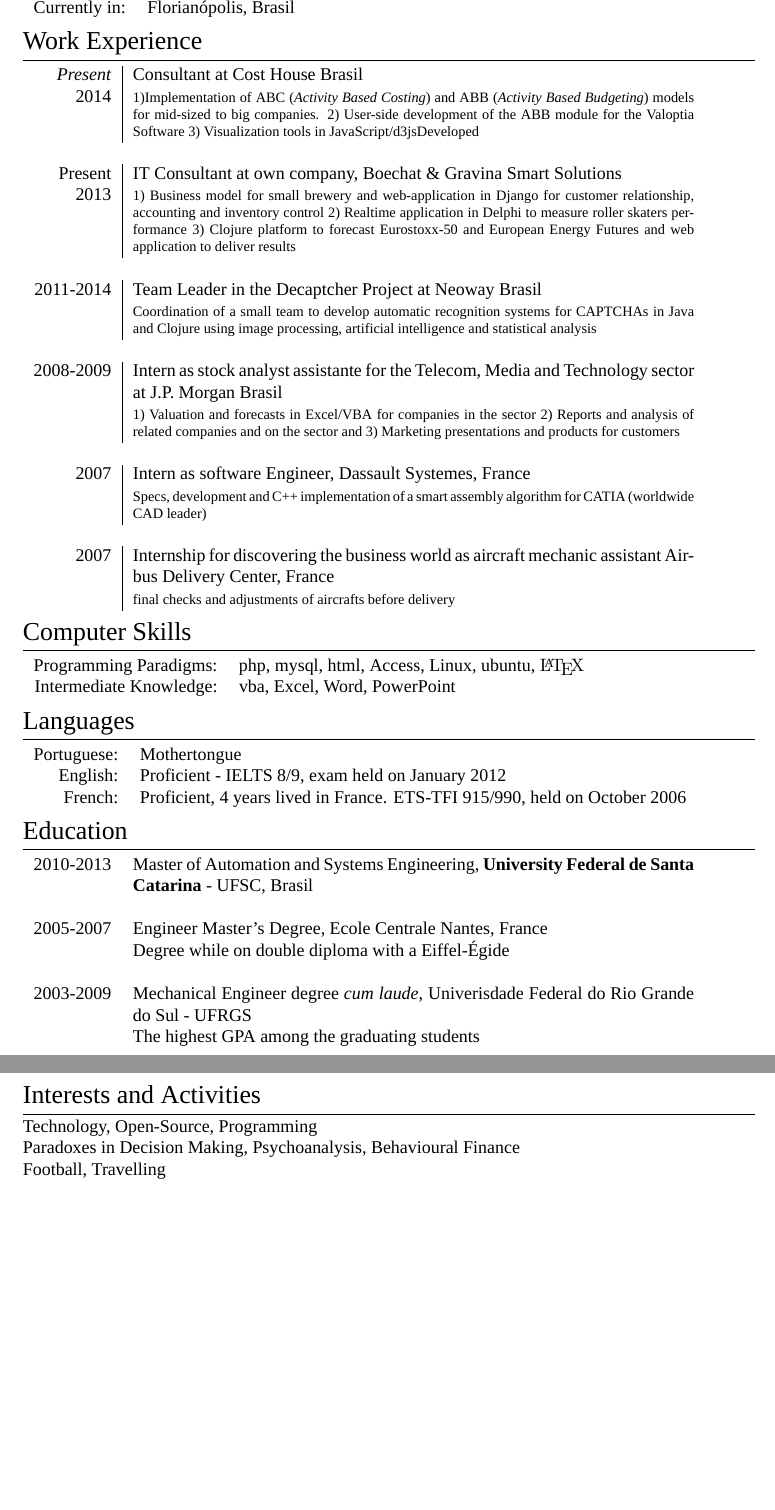
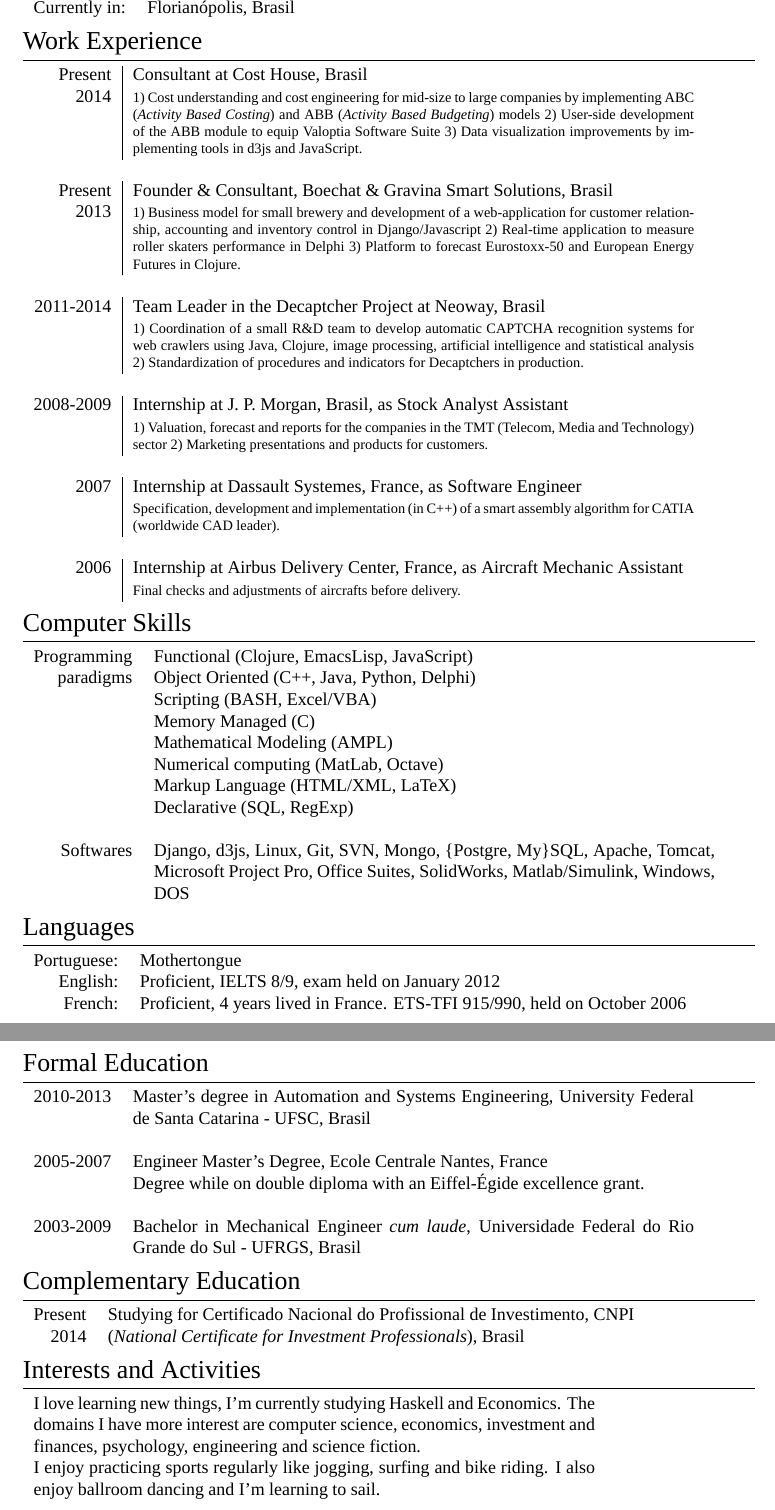
Before and after one commit to vgrocha/CV-VGR, a LaTeX CV (cv_9.tex): two parts of pages 1 and 2 of 2, joined at a grey line, cut so that both start at the same text, the shorter picture padded with empty space. Compiled offline with XeLaTeX; a missing font is replaced by an installed copy or a similar font.

Commit message:
improved writting

```diff
--- a/cv_9.tex
+++ b/cv_9.tex
@@ -73,57 +73,58 @@
 \section{Work Experience}
 
 \begin{tabular}{r|p{11cm}}
-\emph{Present} & Consultant at \textsc{Cost House Brasil} \\
-\textsc{2014} & \footnotesize{1)Implementation of ABC (\textit{Activity Based
-  Costing}) and ABB (\textit{Activity Based Budgeting}) models for mid-sized to
-  big companies. 2) User-side development of the ABB module for the
-  Valoptia Software 3) Visualization tools in JavaScript/d3jsDeveloped }\\
+\textsc{Present} & Consultant at \textsc{Cost House}, Brasil \\
+\textsc{2014} & \footnotesize{1) Cost understanding and cost
+  engineering for mid-size to large companies by implementing ABC (\textit{Activity Based
+  Costing}) and ABB (\textit{Activity Based Budgeting}) models 2)
+  User-side development of the ABB module to equip Valoptia Software
+  Suite 3) Data visualization improvements by implementing tools in d3js and JavaScript. }\\
 \multicolumn{2}{c}{} \\
 
 %------------------------------------------------
 
-\textsc{Present} & IT Consultant at own company, \textsc{Boechat \&
-  Gravina Smart Solutions} \\
-\textsc{2013} & \footnotesize{1) Business model for small brewery
-  and web-application in Django for customer relationship, accounting
-  and inventory control 2) Realtime application in Delphi to measure
-  roller skaters performance 3) Clojure platform to forecast
-  Eurostoxx-50 and European Energy Futures and web application to
-  deliver results }
+\textsc{Present} & Founder \& Consultant, \textsc{Boechat \&
+  Gravina Smart Solutions}, Brasil \\
+\textsc{2013} & \footnotesize{1) Business model for small brewery and
+  development of a web-application for
+  customer relationship, accounting and inventory control in Django/Javascript
+  2) Real-time application to measure roller skaters performance in Delphi
+  3) Platform to forecast Eurostoxx-50 and European Energy Futures in Clojure. }
 \\
 \multicolumn{2}{c}{} \\
 
 %------------------------------------------------
 
-\textsc{2011-2014} & Team Leader in the Decaptcher Project at \textsc{Neoway
-Brasil} \\
-& \footnotesize{Coordination of a small team to develop automatic
-  recognition systems for CAPTCHAs in Java and Clojure using image
-  processing, artificial intelligence and statistical analysis} \\
+\textsc{2011-2014} & Team Leader in the Decaptcher Project at
+\textsc{Neoway}, Brasil \\
+& \footnotesize{1) Coordination of a small R\&D team to develop automatic
+  CAPTCHA recognition systems for web crawlers using Java, Clojure,
+  image processing, artificial intelligence and statistical analysis
+  2) Standardization of procedures and
+  indicators for Decaptchers in production. } \\
 \multicolumn{2}{c}{} \\
 
 %------------------------------------------------
 
-\textsc{2008-2009} & Intern as stock analyst assistante for the
-Telecom, Media and Technology sector at \textsc{J.P. Morgan Brasil} \\
-& \footnotesize{1) Valuation and forecasts in Excel/VBA for companies in
-  the sector 2) Reports and analysis of related companies and on the
-  sector and 3) Marketing presentations and products for customers}\\
+\textsc{2008-2009} & Internship at \textsc{J. P. Morgan}, Brasil, as Stock
+Analyst Assistant \\
+& \footnotesize{1) Valuation, forecast and reports for the companies in the TMT (Telecom, Media and Technology)
+  sector 2) Marketing presentations and products for customers.}\\
 \multicolumn{2}{c}{} \\
 
 %------------------------------------------------
 
-\textsc{2007} & Intern as software Engineer, \textsc{Dassault
-  Systemes}, France \\
-& \footnotesize{Specs, development and C++ implementation of a
-  smart assembly algorithm for CATIA (worldwide CAD leader)} \\
+\textsc{2007} & Internship at \textsc{Dassault
+  Systemes}, France, as Software Engineer \\
+& \footnotesize{Specification, development and implementation (in C++) of a
+  smart assembly algorithm for CATIA (worldwide CAD leader).} \\
 \multicolumn{2}{c}{} \\
 
 %------------------------------------------------
 
-\textsc{2007} & Internship for discovering the business world as
-aircraft mechanic assistant \textsc{Airbus Delivery Center}, France \\
-& \footnotesize{final checks and adjustments of aircrafts before delivery} \\
+\textsc{2006} & Internship at \textsc{Airbus Delivery Center}, France,
+ as Aircraft Mechanic Assistant \\
+& \footnotesize{Final checks and adjustments of aircrafts before delivery.} \\
 %% \multicolumn{2}{c}{} \\
 
 %% %------------------------------------------------
@@ -143,10 +144,28 @@
 
 \section{Computer Skills}
 
-\begin{tabular}{rl}
-Programming Paradigms: & \textsc{php}, my\textsc{sql}, \textsc{html}, Access, \textsc{Linux}, ubuntu, {\fb \LaTeX}\setmainfont[SmallCapsFont=Fontin SmallCaps]{Fontin-Regular}\\
+\begin{tabular}{rp{11cm}}
+Programming & Functional (Clojure, EmacsLisp, JavaScript)\\
+paradigms & Object Oriented (C++, Java, Python, Delphi)\\
+& Scripting (BASH, Excel/VBA)\\
+& Memory Managed (C)\\
+& Mathematical Modeling (AMPL) \\
+& Numerical computing (MatLab, Octave) \\
+& Markup Language (HTML/XML, LaTeX) \\
+& Declarative (SQL, RegExp) \\
 
-Intermediate Knowledge: & \textsc{vba}, Excel, Word, PowerPoint\\
+&\\
+
+Softwares & Django, d3js, Linux, Git, SVN, Mongo, \{Postgre, My\}SQL,
+Apache, Tomcat, Microsoft Project Pro, Office Suites, SolidWorks,
+Matlab/Simulink, Windows, DOS \\
+
+
+
+%% Django
+%% & \textsc{php}, my\textsc{sql}, \textsc{html}, Access, \textsc{Linux}, ubuntu, {\fb \LaTeX}\setmainfont[SmallCapsFont=Fontin SmallCaps]{Fontin-Regular}\\
+
+%% Intermediate Knowledge: & \textsc{vba}, Excel, Word, PowerPoint\\
 \end{tabular}
 
 %----------------------------------------------------------------------------------------
@@ -158,7 +177,7 @@
 \begin{tabular}{rl}
 \textsc{Portuguese:} & Mothertongue\\
 
-\textsc{English:} & Proficient - IELTS 8/9, exam held on January 2012\\
+\textsc{English:} & Proficient, IELTS 8/9, exam held on January 2012\\
 
 \textsc{French:} & Proficient, 4 years lived in France. ETS-TFI
 915/990, held on October 2006\\
@@ -174,11 +193,11 @@
 %	EDUCATION
 %----------------------------------------------------------------------------------------
 
-\section{Education}
+\section{Formal Education}
 %\begin{tabular}{r|p{11cm}}
 \begin{tabular}{rp{11cm}}
-\textsc{2010-2013} & Master of \textsc{Automation and Systems
-  Engineering}, \textbf{University Federal de Santa Catarina} - UFSC,
+\textsc{2010-2013} & Master's degree in \textsc{Automation and Systems
+  Engineering}, \textsc{University Federal de Santa Catarina} - UFSC,
 Brasil\\
 %%  & Thesis: ``Adaptative piecewise linear strategies applied to
 %% optimize oil \& gas production'' | \small Advisor: Prof. Eduardo \textsc{Camponogara}\\
@@ -188,14 +207,28 @@
 %------------------------------------------------
 
 \textsc{2005-2007} & Engineer Master's Degree, \textsc{Ecole Centrale Nantes}, France\\
-& Degree while on double diploma with a Eiffel-Égide\\
+& Degree while on double diploma with an Eiffel-Égide excellence grant.\\
 &\\
 
 %------------------------------------------------
 
-\textsc{2003-2009} & Mechanical Engineer degree \textit{cum laude},
-\textsc{Univerisdade Federal do Rio Grande do Sul} - UFRGS \\
-& The highest GPA among the graduating students\\
+\textsc{2003-2009} & Bachelor in Mechanical Engineer \textit{cum laude},
+\textsc{Universidade Federal do Rio Grande do Sul} - UFRGS, Brasil \\
+%& Highest GPA among the graduating students\\
+
+\end{tabular}
+
+%----------------------------------------------------------------------------------------
+%	COMPLEMENTARY EDUCATION
+%----------------------------------------------------------------------------------------
+
+\section{Complementary Education}
+%\begin{tabular}{r|p{11cm}}
+\begin{tabular}{rp{11cm}}
+\textsc{Present} & Studying for Certificado Nacional do Profissional
+de Investimento, CNPI \\
+2014 & (\textit{National Certificate for Investment Professionals}),
+Brasil\\
 
 \end{tabular}
 
@@ -204,11 +237,13 @@
 %----------------------------------------------------------------------------------------
 
 \section{Interests and Activities}
+\begin{tabular}{p{11cm}}
+I love learning new things, I'm currently studying Haskell and
+Economics. The domains I have more interest are computer science, economics, investment and finances, psychology, engineering and science fiction.\\
 
-Technology, Open-Source, Programming\\
-Paradoxes in Decision Making, Psychoanalysis, Behavioural Finance\\
-Football, Travelling
-
+I enjoy practicing sports regularly like jogging, surfing and bike riding.
+I also enjoy ballroom dancing and I'm learning to sail.
+\end{tabular}
 %----------------------------------------------------------------------------------------
 
 
```
